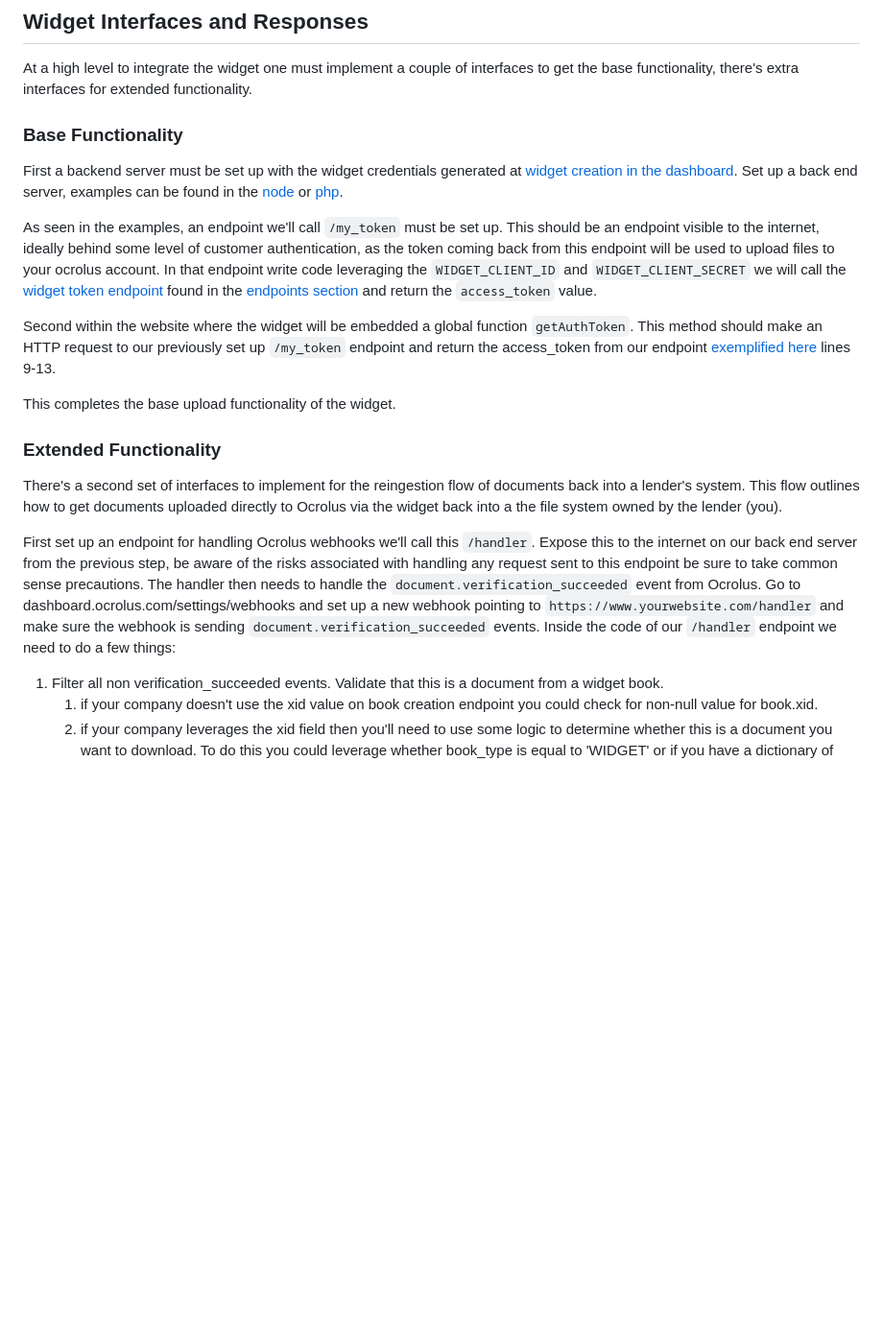
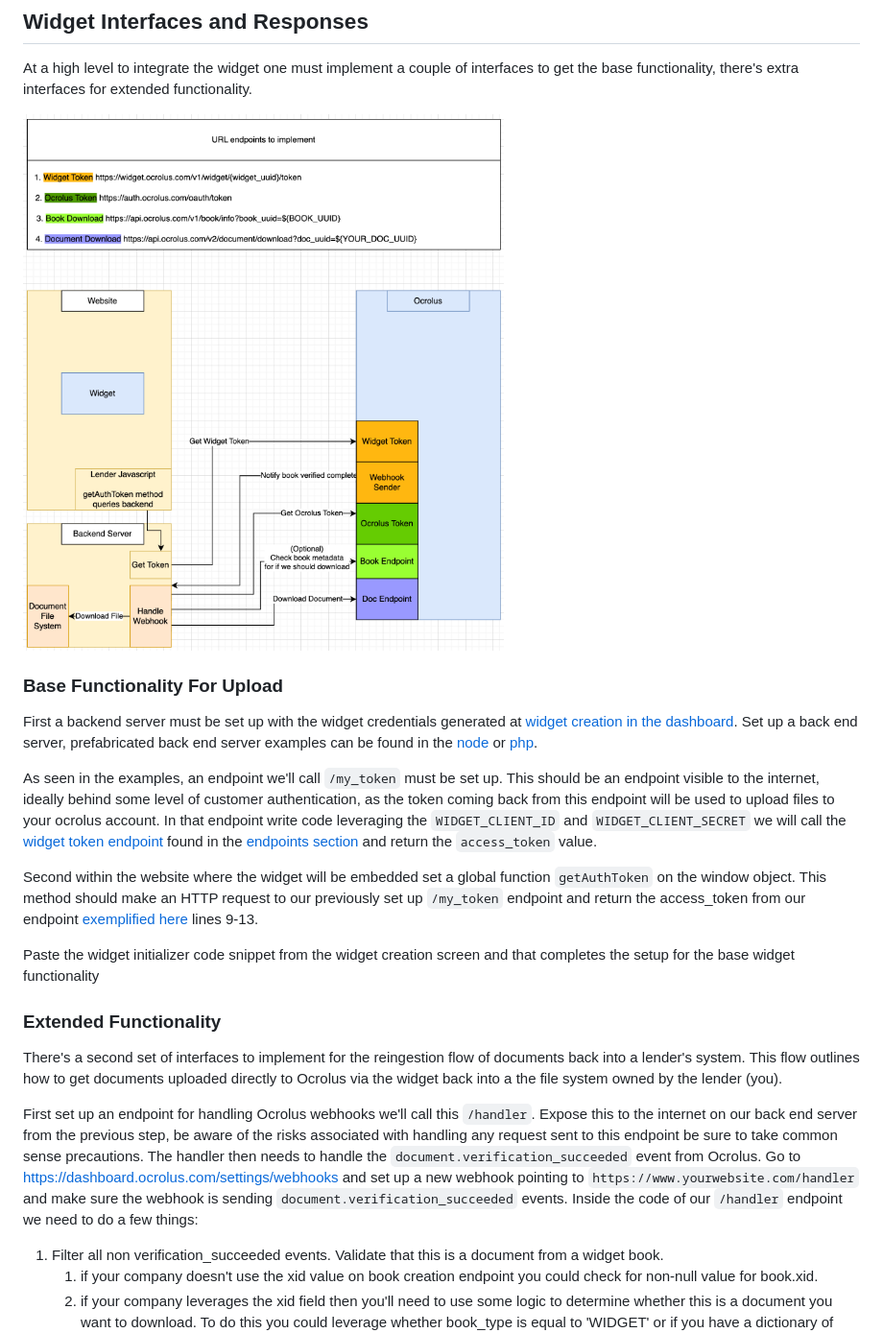
Before and after one commit to Ocrolus/widget-quickstart, a Markdown page: README.md, the part around the change. Shown: that part at 96% size. Rendered like a GitHub page; pictures changed too: interfaces.png (added); blank space fills up the shorter version.

Commit message:
chore: add widget interfaces documentation

```diff
--- a/README.md
+++ b/README.md
@@ -8,21 +8,23 @@ This repository is meant to demonstrate a simplified environment running the Ocr
 
 At a high level to integrate the widget one must implement a couple of interfaces to get the base functionality, there's extra interfaces for extended functionality.
 
-### Base Functionality
+![Ocrolus Widget quickstart](/interfaces.png)
 
-First a backend server must be set up with the widget credentials generated at [widget creation in the dashboard](dashboard.ocrolus.com/settings/widgets). Set up a back end server, examples can be found in the [node](/node/index.js) or [php](/php/routes/web.php).
+### Base Functionality For Upload
+
+First a backend server must be set up with the widget credentials generated at [widget creation in the dashboard](https://dashboard.ocrolus.com/settings/widgets). Set up a back end server, prefabricated back end server examples can be found in the [node](/node/index.js) or [php](/php/routes/web.php).
 
 As seen in the examples, an endpoint we'll call `/my_token` must be set up. This should be an endpoint visible to the internet, ideally behind some level of customer authentication, as the token coming back from this endpoint will be used to upload files to your ocrolus account. In that endpoint write code leveraging the `WIDGET_CLIENT_ID` and `WIDGET_CLIENT_SECRET` we will call the [widget token endpoint](#widget-token-request) found in the [endpoints section](#endpoints) and return the `access_token` value.
 
-Second within the website where the widget will be embedded a global function `getAuthToken`. This method should make an HTTP request to our previously set up `/my_token` endpoint and return the access_token from our endpoint [exemplified here](/frontend/src/App.tsx) lines 9-13.
+Second within the website where the widget will be embedded set a global function `getAuthToken` on the window object. This method should make an HTTP request to our previously set up `/my_token` endpoint and return the access_token from our endpoint [exemplified here](/frontend/src/App.tsx) lines 9-13.
 
-This completes the base upload functionality of the widget.
+Paste the widget initializer code snippet from the widget creation screen and that completes the setup for the base widget functionality
 
 ### Extended Functionality
 
 There's a second set of interfaces to implement for the reingestion flow of documents back into a lender's system. This flow outlines how to get documents uploaded directly to Ocrolus via the widget back into a the file system owned by the lender (you).
 
-First set up an endpoint for handling Ocrolus webhooks we'll call this `/handler`. Expose this to the internet on our back end server from the previous step, be aware of the risks associated with handling any request sent to this endpoint be sure to take common sense precautions. The handler then needs to handle the `document.verification_succeeded` event from Ocrolus. Go to dashboard.ocrolus.com/settings/webhooks and set up a new webhook pointing to `https://www.yourwebsite.com/handler` and make sure the webhook is sending `document.verification_succeeded` events. Inside the code of our `/handler` endpoint we need to do a few things:
+First set up an endpoint for handling Ocrolus webhooks we'll call this `/handler`. Expose this to the internet on our back end server from the previous step, be aware of the risks associated with handling any request sent to this endpoint be sure to take common sense precautions. The handler then needs to handle the `document.verification_succeeded` event from Ocrolus. Go to https://dashboard.ocrolus.com/settings/webhooks and set up a new webhook pointing to `https://www.yourwebsite.com/handler` and make sure the webhook is sending `document.verification_succeeded` events. Inside the code of our `/handler` endpoint we need to do a few things:
 1. Filter all non verification_succeeded events. Validate that this is a document from a widget book.
     1. if your company doesn't use the xid value on book creation endpoint you could check for non-null value for book.xid.
     2. if your company leverages the xid field then you'll need to use some logic to determine whether this is a document you want to download. To do this you could leverage whether book_type is equal to 'WIDGET' or if you have a dictionary of xids you've used in the past you can look at the xid on the book. This requires a token from the [ocrolus token endpoint](#ocrolus-token-request) and a request to the [book endpoint](#ocrolus-book-request) with the access_token.
```
